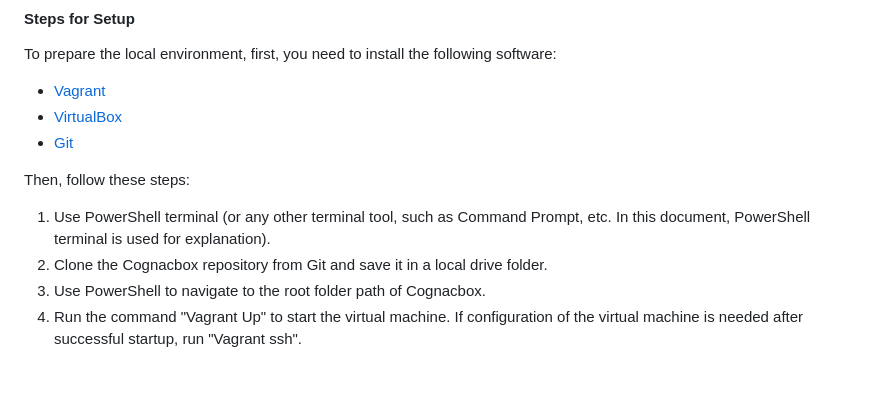
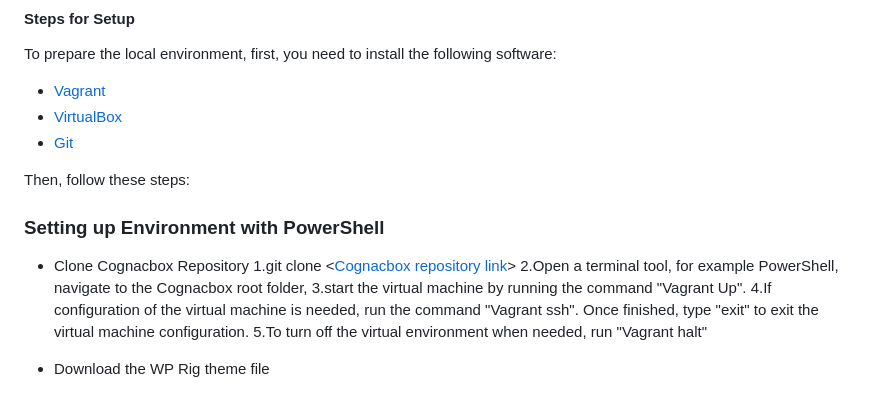
Before and after one commit to cp3402-students/project-team5, a Markdown page: deployment.md, the part around the change. Drawn GitHub-style.

```diff
--- a/deployment.md
+++ b/deployment.md
@@ -60,8 +60,13 @@ To prepare the local environment, first, you need to install the following softw
 - [Git](https://git-scm.com/)
 
 Then, follow these steps:
+### Setting up Environment with PowerShell
 
-1. Use PowerShell terminal (or any other terminal tool, such as Command Prompt, etc. In this document, PowerShell terminal is used for explanation).
-2. Clone the Cognacbox repository from Git and save it in a local drive folder.
-3. Use PowerShell to navigate to the root folder path of Cognacbox.
-4. Run the command "Vagrant Up" to start the virtual machine. If configuration of the virtual machine is needed after successful startup, run "Vagrant ssh".
+- Clone Cognacbox Repository
+1.git clone <[Cognacbox repository link](https://github.com/reddingwebpro/cognacbox)> <local folder path>
+2.Open a terminal tool, for example PowerShell, navigate to the Cognacbox root folder,
+3.start the virtual machine by running the command "Vagrant Up".
+4.If configuration of the virtual machine is needed, run the command "Vagrant ssh". Once finished, type "exit" to exit the virtual machine configuration.
+5.To turn off the virtual environment when needed, run "Vagrant halt"
+
+- Download the WP Rig theme file
```
